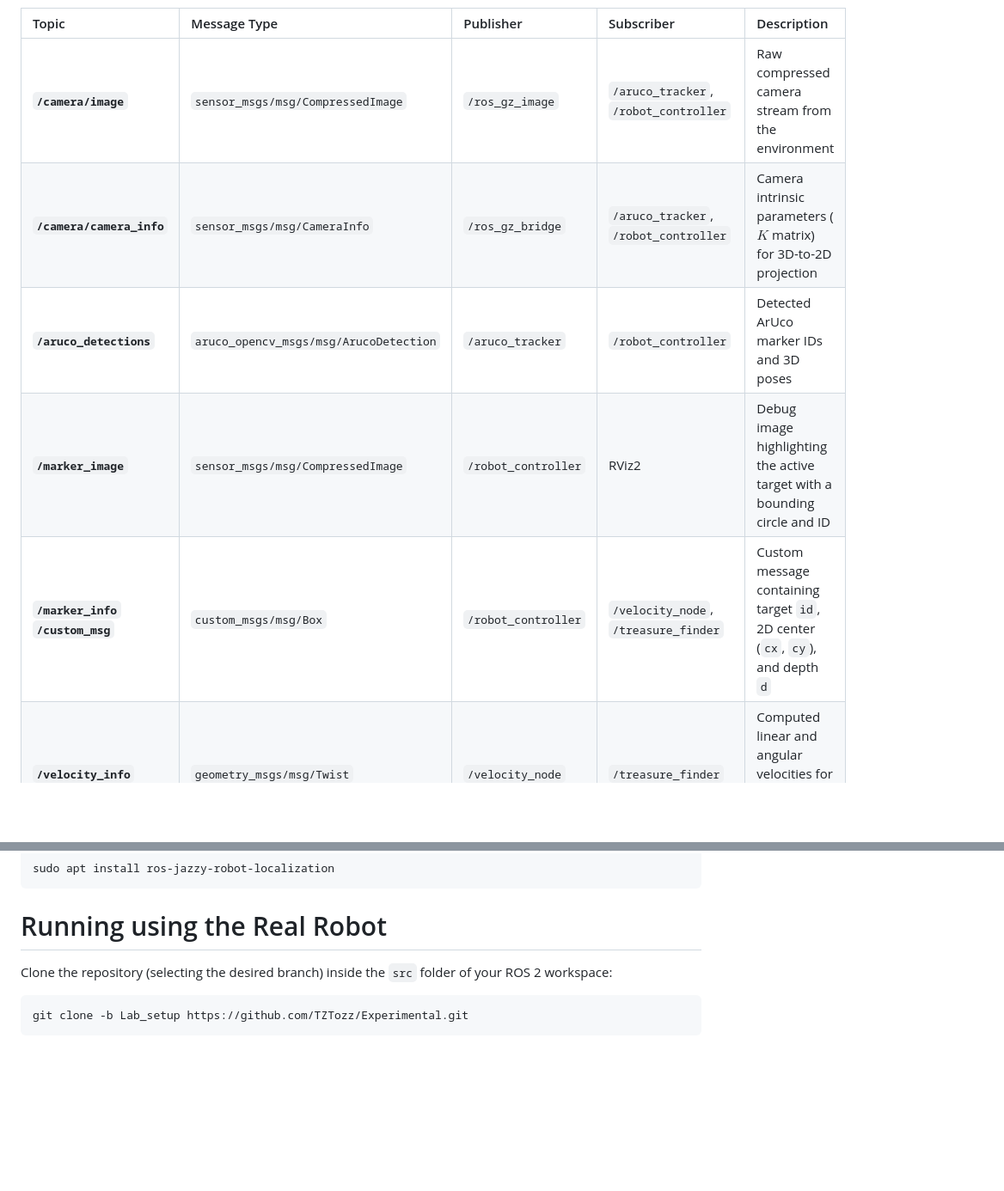
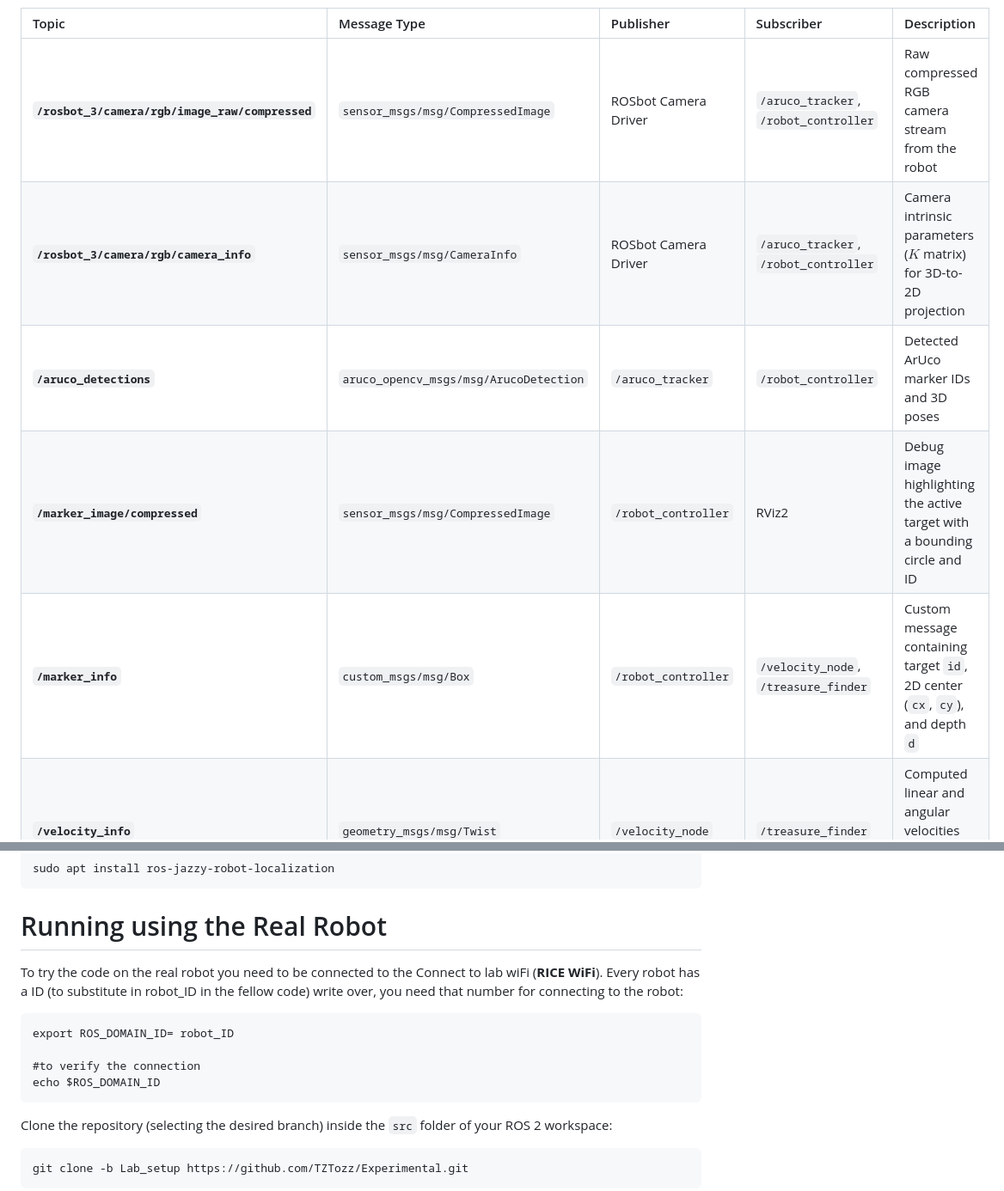
Before and after one commit to TZTozz/Experimental, a Markdown page: ReadMe.md, 2 parts joined by grey strips. Shown at 86% size. GitHub-like rendering; blank space fills up the shorter version.

````diff
--- a/ReadMe.md
+++ b/ReadMe.md
@@ -129,10 +22,10 @@ The following table summarizes the main topics used across the nodes to manage p
 
 | Topic | Message Type | Publisher | Subscriber | Description |
 | :--- | :--- | :--- | :--- | :--- |
-| **`/camera/image`** | `sensor_msgs/msg/CompressedImage` | `/ros_gz_image` | `/aruco_tracker`, `/robot_controller` | Raw compressed camera stream from the environment |
-| **`/camera/camera_info`** | `sensor_msgs/msg/CameraInfo` | `/ros_gz_bridge` | `/aruco_tracker`, `/robot_controller` | Camera intrinsic parameters ($K$ matrix) for 3D-to-2D projection |
+| **`/rosbot_3/camera/rgb/image_raw/compressed`** | `sensor_msgs/msg/CompressedImage` | ROSbot Camera Driver | `/aruco_tracker`, `/robot_controller` | Raw compressed RGB camera stream from the robot |
+| **`/rosbot_3/camera/rgb/camera_info`** | `sensor_msgs/msg/CameraInfo` | ROSbot Camera Driver | `/aruco_tracker`, `/robot_controller` | Camera intrinsic parameters ($K$ matrix) for 3D-to-2D projection |
 | **`/aruco_detections`** | `aruco_opencv_msgs/msg/ArucoDetection` | `/aruco_tracker` | `/robot_controller` | Detected ArUco marker IDs and 3D poses |
-| **`/marker_image`** | `sensor_msgs/msg/CompressedImage` | `/robot_controller` | RViz2 | Debug image highlighting the active target with a bounding circle and ID |
-| **`/marker_info`**  **`/custom_msg`** | `custom_msgs/msg/Box` | `/robot_controller` | `/velocity_node`, `/treasure_finder` | Custom message containing target `id`, 2D center (`cx`, `cy`), and depth `d` |
+| **`/marker_image/compressed`** | `sensor_msgs/msg/CompressedImage` | `/robot_controller` | RViz2 | Debug image highlighting the active target with a bounding circle and ID |
+| **`/marker_info`** | `custom_msgs/msg/Box` | `/robot_controller` | `/velocity_node`, `/treasure_finder` | Custom message containing target `id`, 2D center (`cx`, `cy`), and depth `d` |
 | **`/velocity_info`** | `geometry_msgs/msg/Twist` | `/velocity_node` | `/treasure_finder` | Computed linear and angular velocities for visual servoing alignment |
 | **`/target_reached`** | `std_msgs/msg/Int32` | `/velocity_node`, `/treasure_finder` | `/robot_controller`, `/treasure_finder` | Reached marker ID (used to trigger rotations and reset state with `0`) |
@@ -176,6 +97,16 @@ sudo apt install ros-jazzy-robot-localization
 ```
 
 # Running using the Real Robot
+
+To try the code on the real robot you need to be connected to the Connect to lab wiFi (**RICE WiFi**).
+Every robot has a ID (to substitute in robot_ID in the fellow code) write over, you need that number for connecting to the robot:
+
+```
+export ROS_DOMAIN_ID= robot_ID
+
+#to verify the connection
+echo $ROS_DOMAIN_ID
+```
 
 Clone the repository (selecting the desired branch) inside the `src` folder of your ROS 2 workspace:
 ```bash
````
Also changed, not shown: other parts of ReadMe.md (+49 -128 lines), media/rqt_graph_erl1_lab.png (added), 4 other files.
